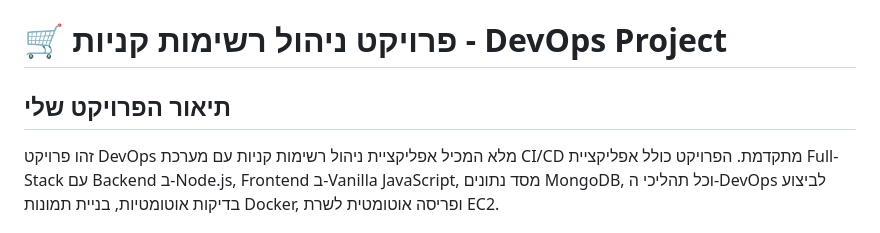
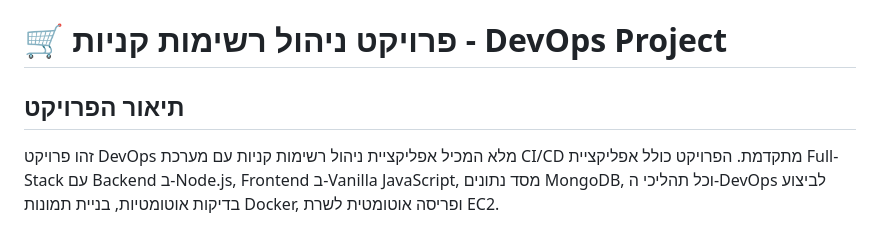
Before and after one commit to Chenamin12/devops-project-chen, a Markdown page: README.md, the part around the change. GitHub-like rendering.

Commit message:
Revise project description in README.md
Updated project description for clarity and conciseness.

```diff
--- a/README.md
+++ b/README.md
@@ -1,6 +1,6 @@
 # 🛒 פרויקט ניהול רשימות קניות - DevOps Project
 
-## תיאור הפרויקט שלי
+## תיאור הפרויקט
 
 זהו פרויקט DevOps מלא המכיל אפליקציית ניהול רשימות קניות עם מערכת CI/CD מתקדמת. הפרויקט כולל אפליקציית Full-Stack עם Backend ב-Node.js, Frontend ב-Vanilla JavaScript, מסד נתונים MongoDB, וכל תהליכי ה-DevOps לביצוע בדיקות אוטומטיות, בניית תמונות Docker, ופריסה אוטומטית לשרת EC2.
 
```
